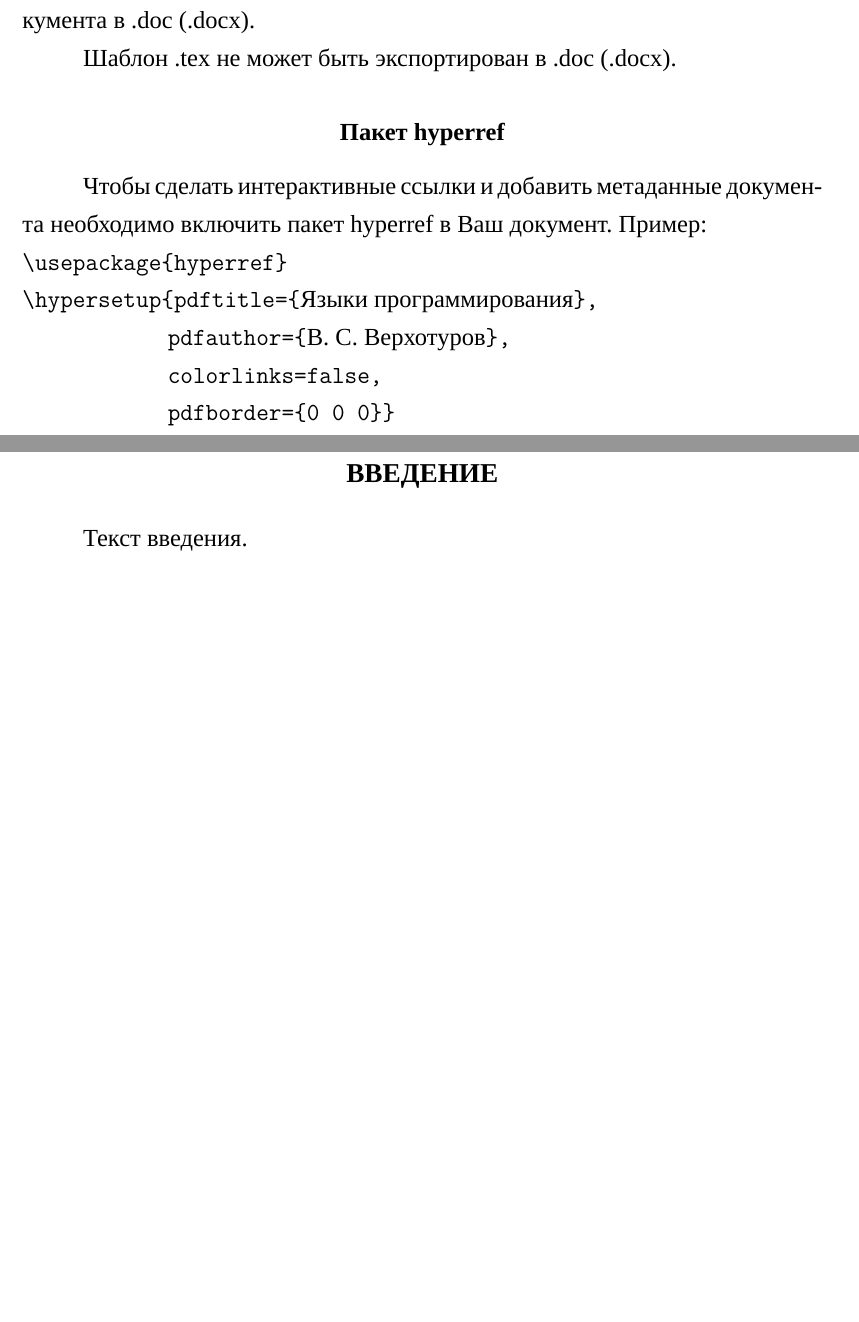
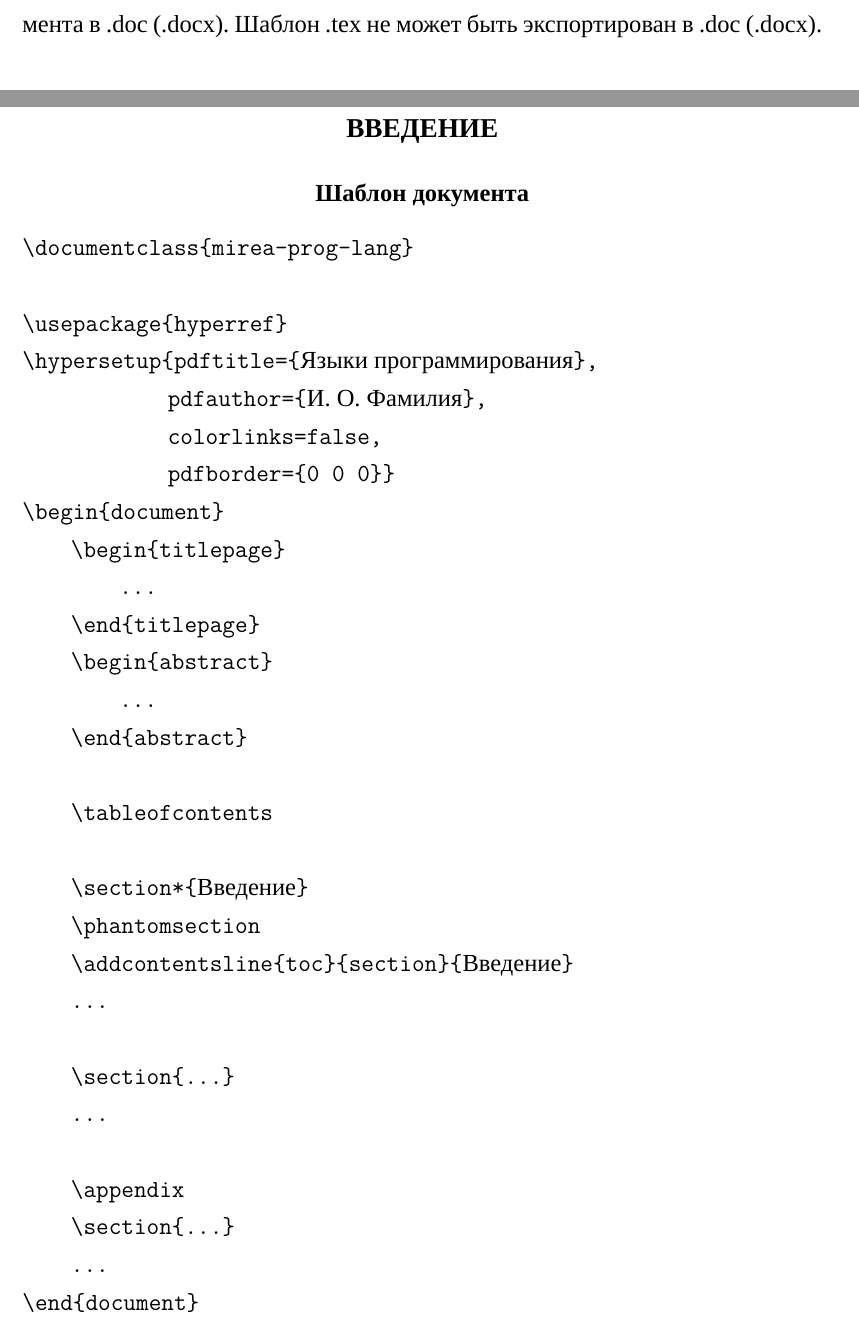
Before and after one commit to ValeryVerkhoturov/mirea-kb2-programming-languages, a LaTeX document (document.tex): two parts of pages 3 and 5 of 15, joined at a grey line, cut so that both start at the same text, the shorter picture padded with empty space. Compiled offline with XeLaTeX; a missing font is replaced by an installed copy or a similar font.

Commit message:
Add example template

```diff
--- a/document.tex
+++ b/document.tex
@@ -74,15 +74,7 @@
 
 	\subsection*{.tex в .docx}
 
-	В~СМКО МИРЭА~\cite{bib:smko}, подразделе 1.1, рекомендуется использовать текстовый редактор, обеспечивающий корректное сохранение или экспорт документа~в .doc (.docx).
-
-	Шаблон .tex не~может быть экспортирован в~.doc (.docx).
-
-	\subsection*{Пакет hyperref}
-
-	Чтобы сделать интерактивные ссылки и добавить метаданные документа необходимо включить пакет hyperref в~Ваш документ. Пример:\\
-	\verb"\usepackage{hyperref}"\\
-	\verb"\hypersetup{pdftitle={"Языки программирования\verb"},"\\\hspace*{3cm}\verb"pdfauthor={"В. С. Верхотуров\verb"},"\\\hspace*{3cm}\verb"colorlinks=false,"\\\hspace*{3cm}\verb"pdfborder={0 0 0}}"
+	В~СМКО МИРЭА~\cite{bib:smko}, подразделе 1.1, рекомендуется использовать текстовый редактор, обеспечивающий корректное сохранение или экспорт документа~в .doc (.docx). Шаблон .tex не~может быть экспортирован в~.doc (.docx).
 
 \end{abstract}
 
@@ -92,7 +84,29 @@
 \phantomsection
 \addcontentsline{toc}{section}{Введение}
 
-Текст введения.
+\subsection*{Шаблон документа}
+
+\noindent\verb"\documentclass{mirea-prog-lang}"\\\\
+\verb"\usepackage{hyperref}"\\
+\verb"\hypersetup{pdftitle={"Языки программирования\verb"},"\\\hspace*{3cm}\verb"pdfauthor={"И. О. Фамилия\verb"},"\\\hspace*{3cm}\verb"colorlinks=false,"\\\hspace*{3cm}\verb"pdfborder={0 0 0}}"\\
+\verb"\begin{document}"\\
+\hspace*{1cm}\verb"\begin{titlepage}"\\
+\hspace*{2cm}\verb"..."\\
+\hspace*{1cm}\verb"\end{titlepage}"\\
+\hspace*{1cm}\verb"\begin{abstract}"\\
+\hspace*{2cm}\verb"..."\\
+\hspace*{1cm}\verb"\end{abstract}"\\\\
+\hspace*{1cm}\verb"\tableofcontents"\\\\
+\hspace*{1cm}\verb"\section*{"Введение\verb"}"\\
+\hspace*{1cm}\verb"\phantomsection"\\
+\hspace*{1cm}\verb"\addcontentsline{toc}{section}{"Введение\verb"}"\\
+\hspace*{1cm}\verb"..."\\\\
+\hspace*{1cm}\verb"\section{...}"\\
+\hspace*{1cm}\verb"..."\\\\
+\hspace*{1cm}\verb"\appendix"\\
+\hspace*{1cm}\verb"\section{...}"\\
+\hspace*{1cm}\verb"..."\\
+\verb"\end{document}"
 
 \section{Структура документа}
 
```
Also changed, not shown: README.md, document.pdf, document.tex (2 more changed lines).
